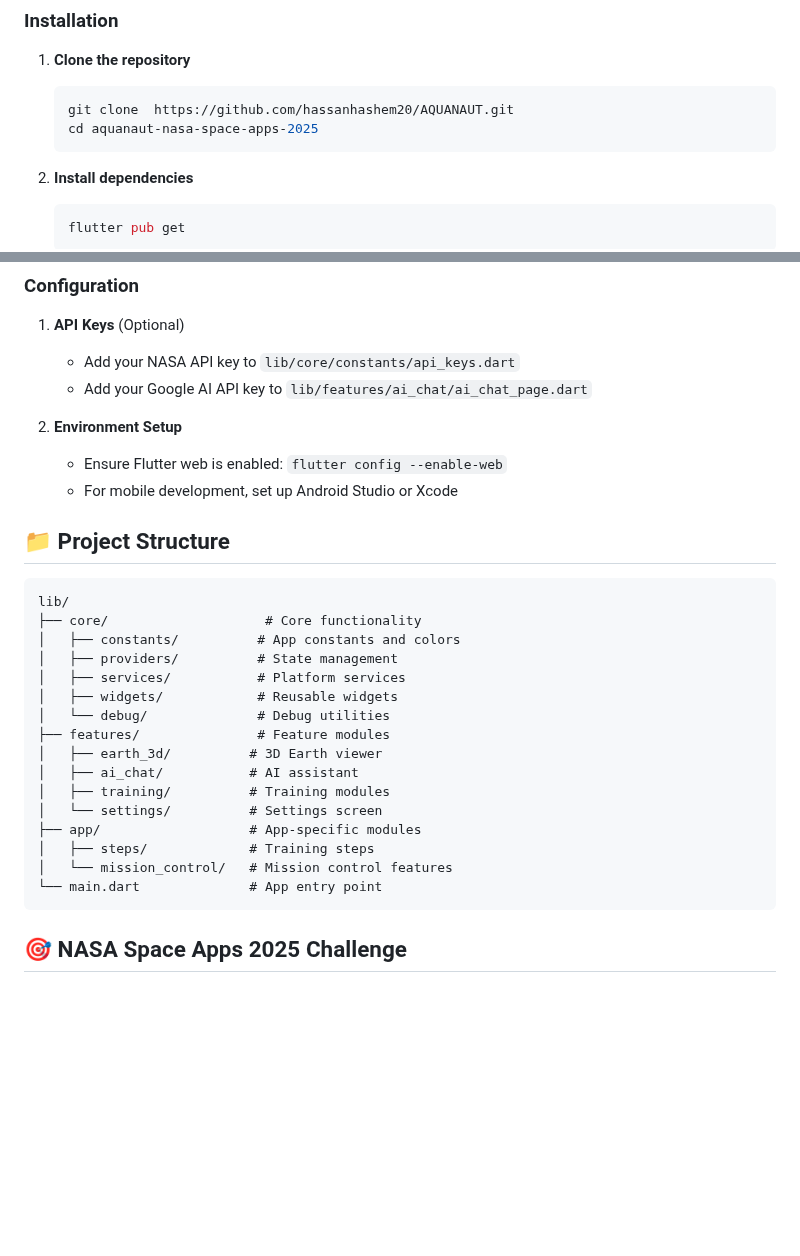
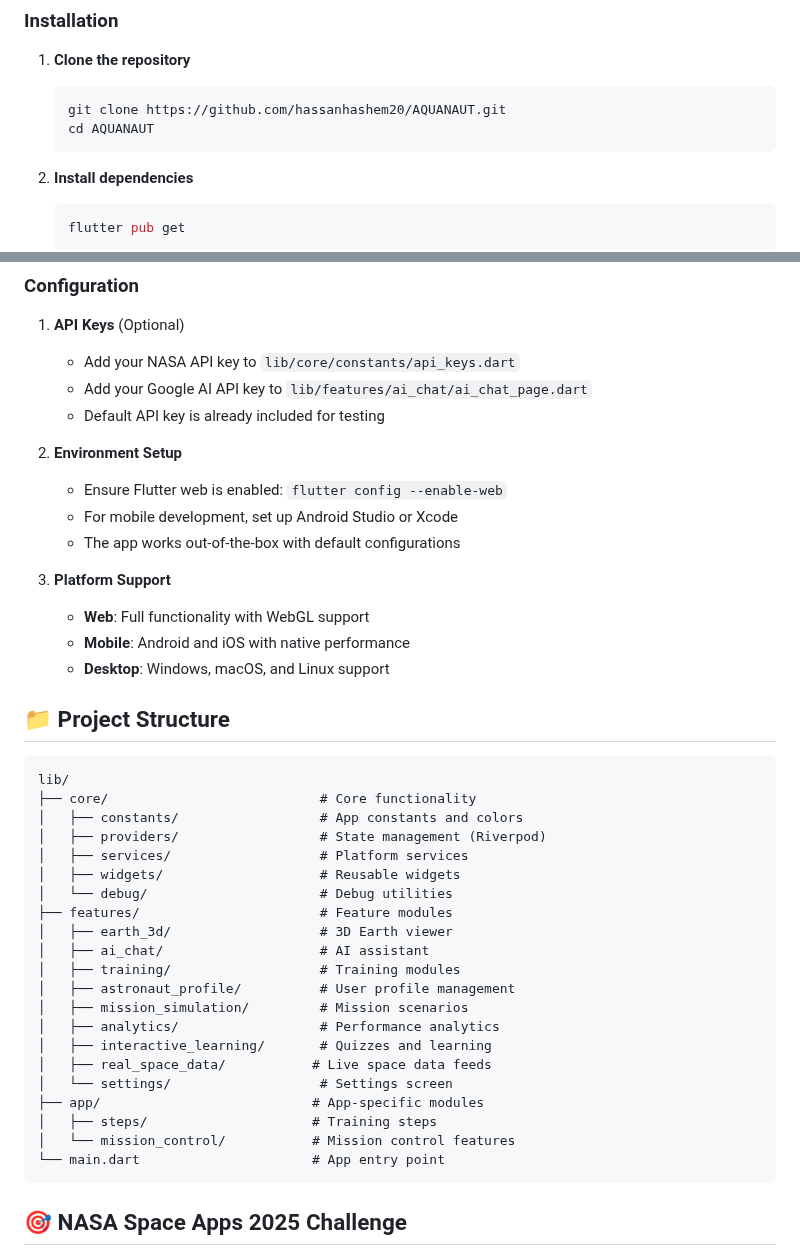
Before and after one commit to hassanhashem20/AQUANAUT, a Markdown page: README.md, 2 parts joined by grey strips. Drawn GitHub-style; blank space fills up the shorter version.

````diff
--- a/README.md
+++ b/README.md
@@ -109,8 +149,8 @@ To create an engaging, educational platform that simulates real astronaut traini
 
 1. **Clone the repository**
    ```bash
-   git clone  https://github.com/hassanhashem20/AQUANAUT.git
-   cd aquanaut-nasa-space-apps-2025
+   git clone https://github.com/hassanhashem20/AQUANAUT.git
+   cd AQUANAUT
    ```
 
 2. **Install dependencies**
@@ -135,30 +175,42 @@ To create an engaging, educational platform that simulates real astronaut traini
 1. **API Keys** (Optional)
    - Add your NASA API key to `lib/core/constants/api_keys.dart`
    - Add your Google AI API key to `lib/features/ai_chat/ai_chat_page.dart`
+   - Default API key is already included for testing
 
 2. **Environment Setup**
    - Ensure Flutter web is enabled: `flutter config --enable-web`
    - For mobile development, set up Android Studio or Xcode
+   - The app works out-of-the-box with default configurations
+
+3. **Platform Support**
+   - **Web**: Full functionality with WebGL support
+   - **Mobile**: Android and iOS with native performance
+   - **Desktop**: Windows, macOS, and Linux support
 
 ## 📁 Project Structure
 
 ```
 lib/
-├── core/                    # Core functionality
-│   ├── constants/          # App constants and colors
-│   ├── providers/          # State management
-│   ├── services/           # Platform services
-│   ├── widgets/            # Reusable widgets
-│   └── debug/              # Debug utilities
-├── features/               # Feature modules
-│   ├── earth_3d/          # 3D Earth viewer
-│   ├── ai_chat/           # AI assistant
-│   ├── training/          # Training modules
-│   └── settings/          # Settings screen
-├── app/                   # App-specific modules
-│   ├── steps/             # Training steps
-│   └── mission_control/   # Mission control features
-└── main.dart              # App entry point
+├── core/                           # Core functionality
+│   ├── constants/                  # App constants and colors
+│   ├── providers/                  # State management (Riverpod)
+│   ├── services/                   # Platform services
+│   ├── widgets/                    # Reusable widgets
+│   └── debug/                      # Debug utilities
+├── features/                       # Feature modules
+│   ├── earth_3d/                   # 3D Earth viewer
+│   ├── ai_chat/                    # AI assistant
+│   ├── training/                   # Training modules
+│   ├── astronaut_profile/          # User profile management
+│   ├── mission_simulation/         # Mission scenarios
+│   ├── analytics/                  # Performance analytics
+│   ├── interactive_learning/       # Quizzes and learning
+│   ├── real_space_data/           # Live space data feeds
+│   └── settings/                   # Settings screen
+├── app/                           # App-specific modules
+│   ├── steps/                     # Training steps
+│   └── mission_control/           # Mission control features
+└── main.dart                      # App entry point
 ```
 
 ## 🎯 NASA Space Apps 2025 Challenge
````
Also changed, not shown: other parts of README.md (+89 -4 lines).
